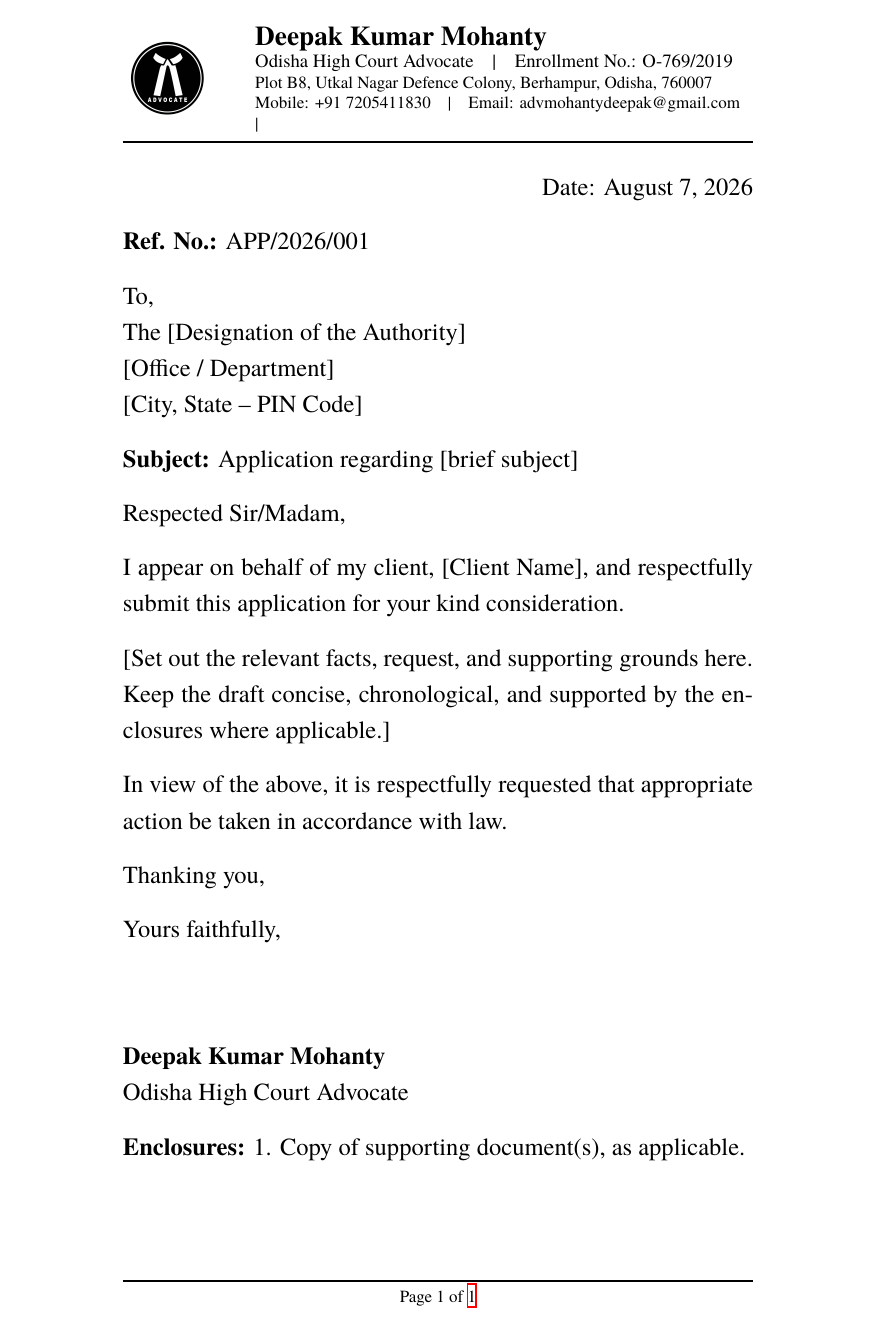
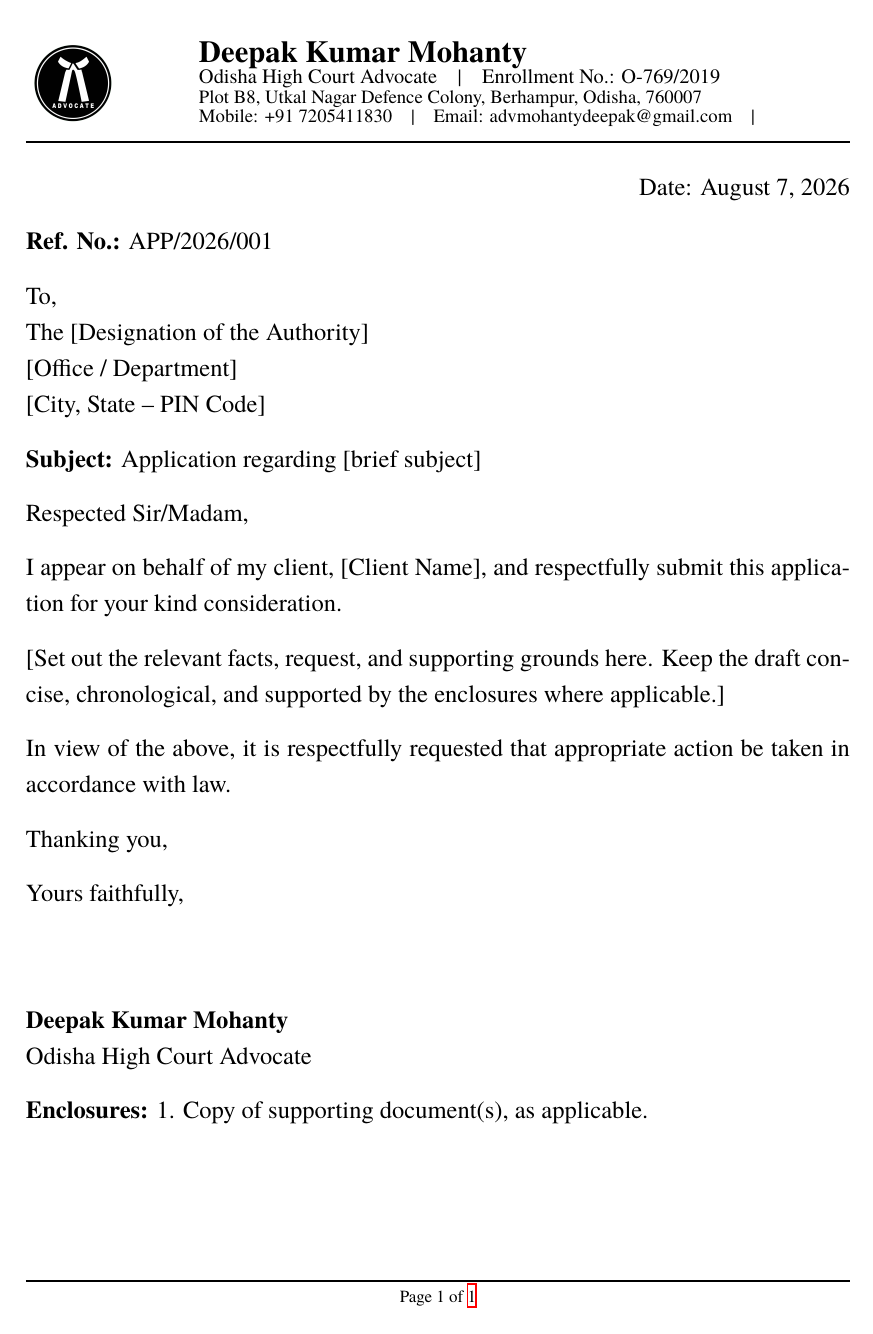
Before and after one commit to abhisheksahu-iitk/letterhead-latex, a LaTeX document (main.tex, which reads config/geometry.tex, layout/header.tex): the whole page. Compiled offline with XeLaTeX; a missing font is replaced by an installed copy or a similar font.

Commit message:
Structure Changes

```diff
--- a/config/geometry.tex
+++ b/config/geometry.tex
@@ -1,5 +1,5 @@
 %% Keep matching visual separation between the body and the letterhead/footer.
 \newlength{\AdvocateHeaderFooterSep}
 \setlength{\AdvocateHeaderFooterSep}{0.5cm}
-%% Court-document margins: 2 cm top/bottom and 4 cm on both sides.
-\geometry{a4paper,top=2cm,bottom=2cm,left=4cm,right=4cm,includehead,includefoot,headheight=2.3cm,headsep=\AdvocateHeaderFooterSep,footskip=\AdvocateHeaderFooterSep}
+%% Current layout margins: 2 cm top/bottom and on both sides.
+\geometry{a4paper,top=2cm,bottom=2cm,left=2cm,right=2cm,includehead,includefoot,headheight=2.3cm,headsep=\AdvocateHeaderFooterSep,footskip=\AdvocateHeaderFooterSep}
--- a/layout/header.tex
+++ b/layout/header.tex
@@ -2,16 +2,16 @@
 \newcommand{\AdvocateHeader}{%
   \vbox to 2.2cm{%
       \hbox to \textwidth{%
-        \begin{minipage}[c][1.8cm][c]{0.18\textwidth}
-          \includegraphics[width=1.8cm,height=1.8cm,keepaspectratio]{assets/logo.png}%
+        \begin{minipage}[c][2cm][c]{0.18\textwidth}
+          \includegraphics[width=1.9cm,height=1.9cm,keepaspectratio]{assets/logo.png}%
         \end{minipage}%
         \hfill
-        \begin{minipage}[c][1.8cm][c]{0.79\textwidth}
+        \begin{minipage}[c][2cm][c]{0.79\textwidth}
           \raggedright
-          {\fontsize{16}{18}\selectfont\bfseries \AdvocateName\par}
-          {\fontsize{11}{13}\selectfont \AdvocateDesignation\quad|\quad \AdvocateEnrollmentNo\par}
-          {\fontsize{10}{12}\selectfont \AdvocateAddress\par}
-          {\fontsize{10}{12}\selectfont Mobile: \AdvocatePhone\quad|\quad Email: \AdvocateEmail\ifx\AdvocateWebsite\@empty\else\quad|\quad \AdvocateWebsite\fi\par}
+          {\fontsize{18}{19}\selectfont\bfseries \AdvocateName\par}
+          {\fontsize{12}{12.5}\selectfont \AdvocateDesignation\quad|\quad \AdvocateEnrollmentNo\par}
+          {\fontsize{11}{11.5}\selectfont \AdvocateAddress\par}
+          {\fontsize{11}{11.5}\selectfont Mobile: \AdvocatePhone\quad|\quad Email: \AdvocateEmail\ifx\AdvocateWebsite\@empty\else\quad|\quad \AdvocateWebsite\fi\par}
         \end{minipage}%
       }%
       \vfil\hrule height 1.2pt
```
